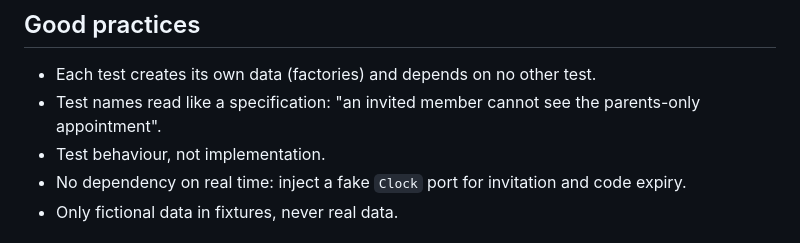
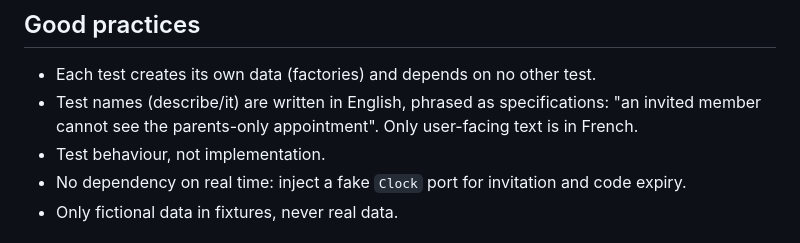
Before and after one commit to mitnick78/carecircle, a Markdown page: .claude/agents/test.md, the part around the change. Drawn GitHub-style.

Commit message:
docs: test names in English
CLAUDE.md and the test agent now state that describe/it names are
written in English, phrased as specifications. Only user-facing text is
in French.

Co-Authored-By: Claude Opus 5.5 <noreply@anthropic.com>

```diff
--- a/.claude/agents/test.md
+++ b/.claude/agents/test.md
@@ -46,7 +46,7 @@ Cases to cover specifically:
 ## Good practices
 
 - Each test creates its own data (factories) and depends on no other test.
-- Test names read like a specification: "an invited member cannot see the parents-only appointment".
+- Test names (describe/it) are written in English, phrased as specifications: "an invited member cannot see the parents-only appointment". Only user-facing text is in French.
 - Test behaviour, not implementation.
 - No dependency on real time: inject a fake `Clock` port for invitation and code expiry.
 - Only fictional data in fixtures, never real data.
```
Also changed, not shown: CLAUDE.md (+1 -0 lines).
